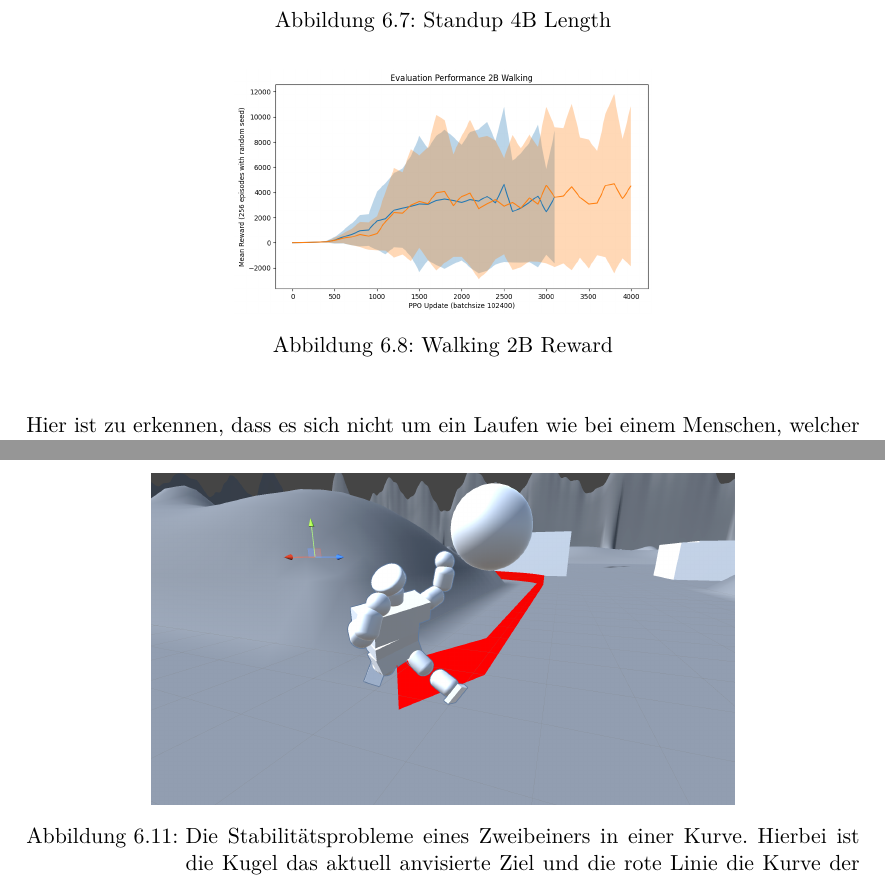
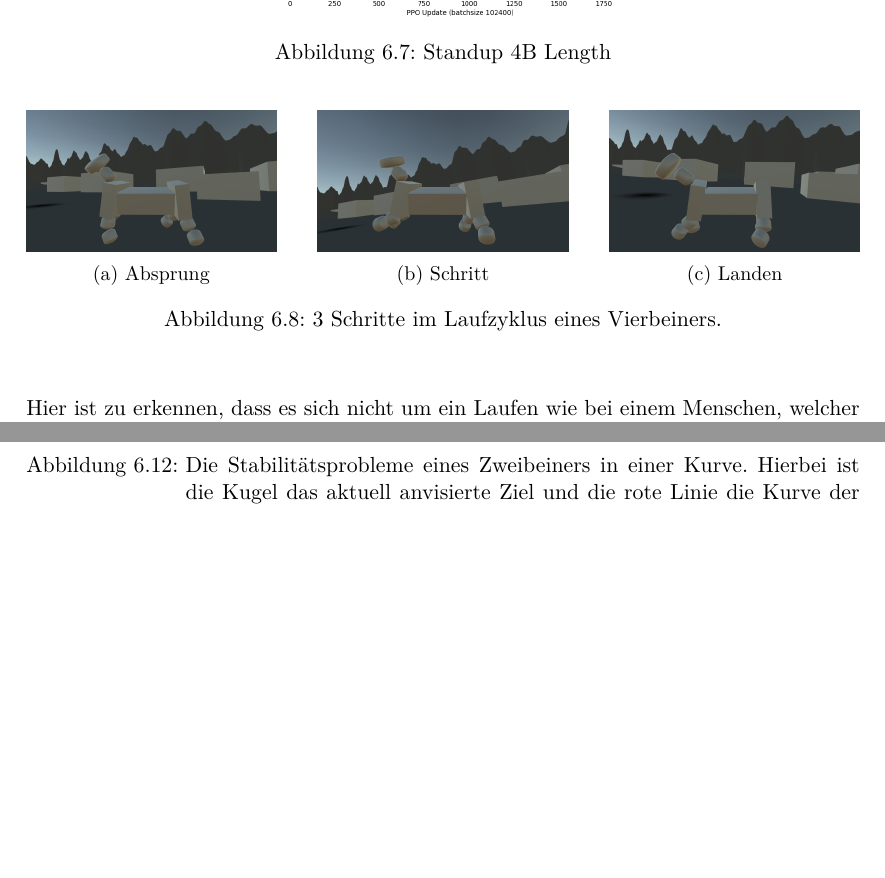
Before and after one commit to PG649-3D-RPG/Abschlussbericht, a LaTeX thesis (Abschlussbericht.tex, which reads chapters/06_Vorlaeufige_Ergebnisse/06_Vorlaeufige_Ergebnisse.tex): two parts of pages 68 and 70 of 86, joined at a grey line, cut so that both start at the same text, the shorter picture padded with empty space. Compiled offline with XeLaTeX.

Commit message:
Added images for 4B_Walking

```diff
--- a/chapters/06_Vorlaeufige_Ergebnisse/06_Vorlaeufige_Ergebnisse.tex
+++ b/chapters/06_Vorlaeufige_Ergebnisse/06_Vorlaeufige_Ergebnisse.tex
@@ -88,6 +88,32 @@ Die Episodenlänge für das Aufstehen der Vierbeiner ist auf 1000 Schritte besch
 
 Die Visuelle Evaluation in Unity zeigt, dass beliebige Policies aus den Update-Bereichen, in denen der Reward bei ca. 1700 stagniert, in der Lage sind den Vierbeiner erfolgreich aus einer liegenden Startposition aufstehen zu lassen. Die Policies nach dem Performance Collapse führen nur minimal wahrnehmbare Aktionen aus und die Kreatur bleibt unbewegt liegen.
 
+\begin{figure}
+	\centering
+	\begin{subfigure}[b]{0.3\textwidth}
+		\centering
+		\includegraphics[width=\textwidth]{resources/img/4B_Absprung.png}
+		\caption{Absprung}
+		\label{fig:4B_Absprung}
+	\end{subfigure}
+	\hfill
+	\begin{subfigure}[b]{0.3\textwidth}
+		\centering
+		\includegraphics[width=\textwidth]{resources/img/4B_Schritt.png}
+		\caption{Schritt}
+		\label{fig:4B_Schritt}
+	\end{subfigure}
+	\hfill
+	\begin{subfigure}[b]{0.3\textwidth}
+		\centering
+		\includegraphics[width=\textwidth]{resources/img/4B_Landen.png}
+		\caption{Landen}
+		\label{fig:4B_Landen}
+	\end{subfigure}
+	\caption{3 Schritte im Laufzyklus eines Vierbeiners.}
+	\label{fig:4BLaufen}
+\end{figure}
+
 \subsection{Zweibeiner Kreatur}
 
 \subsubsection{Laufen}
```
Also changed, not shown: resources/img/4B_Absprung.png (added), resources/img/4B_Landen.png (added), resources/img/4B_Schritt.png (added).
